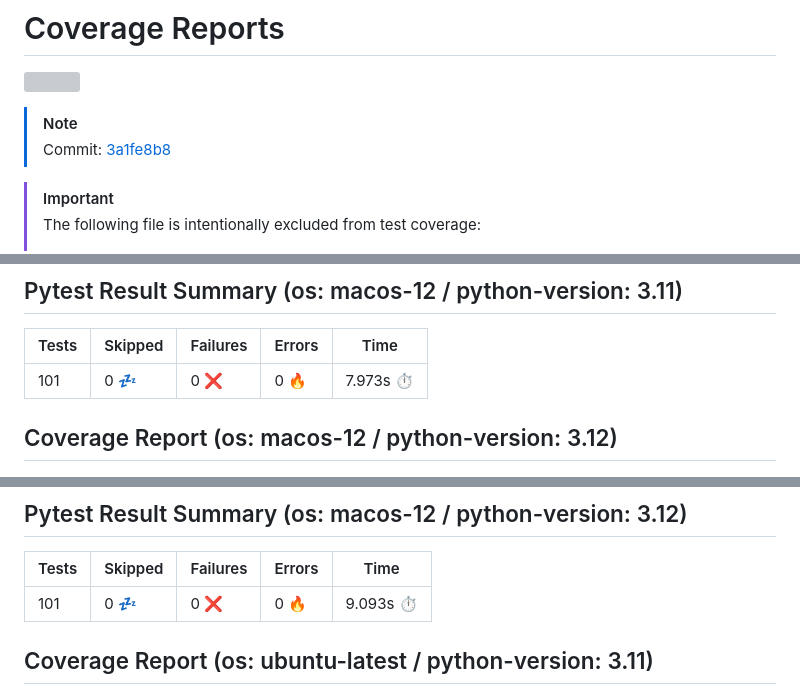
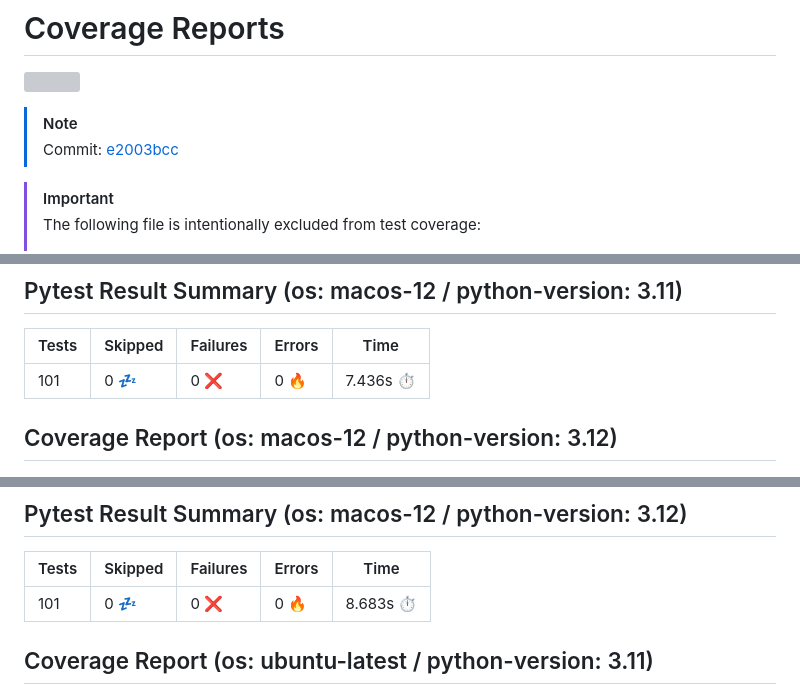
Before and after one commit to 7rikazhexde/ton-txns-data-conv, a Markdown page: README.md, 3 parts joined by grey strips. Drawn GitHub-style; grey boxes are pictures that could not be loaded.

```diff
--- a/README.md
+++ b/README.md
@@ -3,7 +3,7 @@
 
 > [!Note]
 >
-> Commit: [3a1fe8b8](https://github.com/7rikazhexde/ton-txns-data-conv/tree/3a1fe8b8)
+> Commit: [e2003bcc](https://github.com/7rikazhexde/ton-txns-data-conv/tree/e2003bcc)
 
 > [!Important]
 > The following file is intentionally excluded from test coverage:
@@ -17,7 +17,7 @@
 ## Pytest Result Summary (os: macos-12 / python-version: 3.11)
 | Tests | Skipped | Failures | Errors | Time |
 | ----- | ------- | -------- | -------- | ------------------ |
-| 101 | 0 :zzz: | 0 :x: | 0 :fire: | 7.973s :stopwatch: |
+| 101 | 0 :zzz: | 0 :x: | 0 :fire: | 7.436s :stopwatch: |
 
 
 ## Coverage Report (os: macos-12 / python-version: 3.12)
@@ -26,7 +26,7 @@
 ## Pytest Result Summary (os: macos-12 / python-version: 3.12)
 | Tests | Skipped | Failures | Errors | Time |
 | ----- | ------- | -------- | -------- | ------------------ |
-| 101 | 0 :zzz: | 0 :x: | 0 :fire: | 9.093s :stopwatch: |
+| 101 | 0 :zzz: | 0 :x: | 0 :fire: | 8.683s :stopwatch: |
 
 
 ## Coverage Report (os: ubuntu-latest / python-version: 3.11)
```
Also changed, not shown: other parts of README.md (+10 -10 lines).
